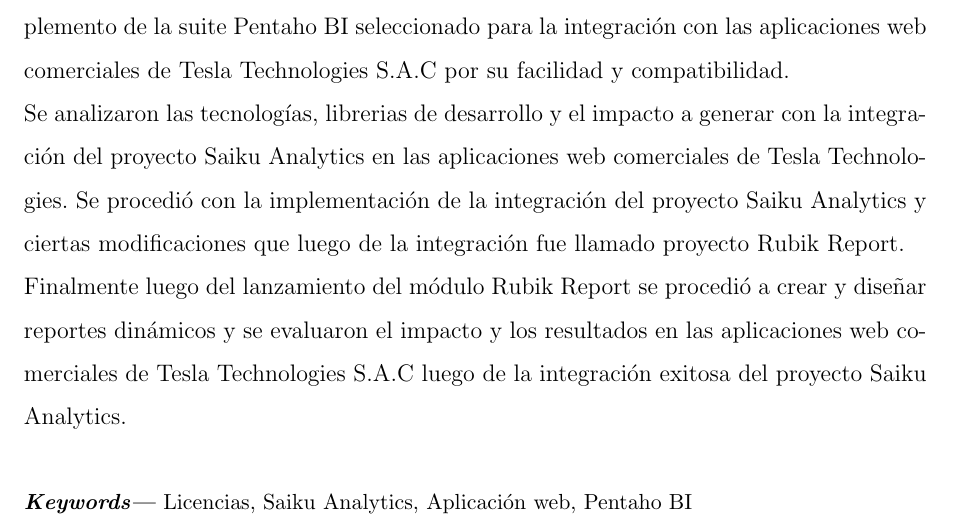
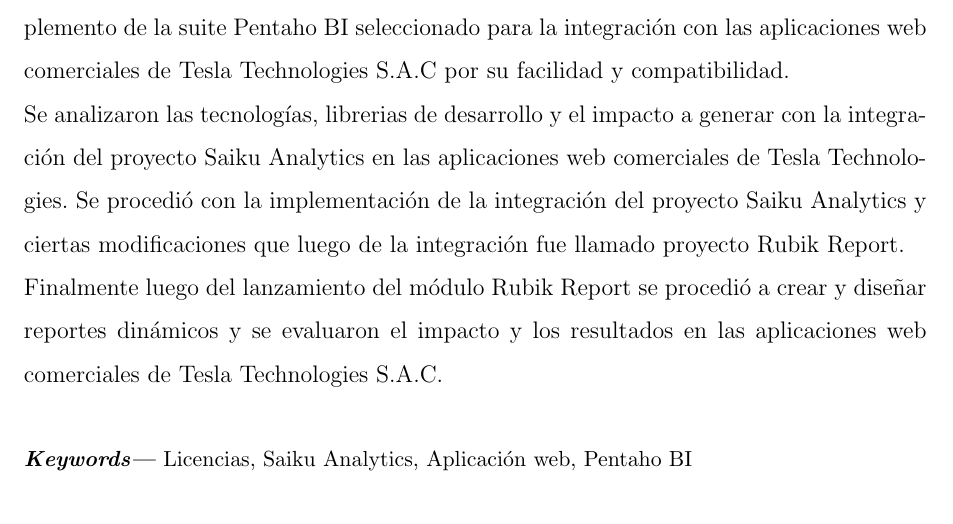
Before and after one commit to yomarhuamani/degree, a LaTeX thesis (Degree.tex, which reads Abstract/abstract.tex): part of page 3 of 18, cut so that both start at the same text. Compiled offline with pdfLaTeX.

Commit message:
txs auto checkin

```diff
--- a/Abstract/abstract.tex
+++ b/Abstract/abstract.tex
@@ -27,7 +27,7 @@
 		Como resultado de la revisión a estas herramientas, fue el proyecto Saiku Analytics complemento de la suite Pentaho BI seleccionado para la integración con las aplicaciones web comerciales de Tesla Technologies S.A.C por su facilidad y compatibilidad.\\
 		Se analizaron las tecnologías, librerias de desarrollo y el impacto a generar  con la integración del proyecto Saiku Analytics en las aplicaciones web comerciales de Tesla Technologies.
 		Se procedió con la implementación de la integración del proyecto Saiku Analytics y ciertas modificaciones que luego de la integración fue llamado proyecto Rubik Report.\\
-		Finalmente luego del lanzamiento del módulo Rubik Report se procedió a crear y diseñar reportes dinámicos y se evaluaron el impacto y los resultados en las aplicaciones web comerciales de Tesla Technologies S.A.C luego de la integración exitosa del proyecto Saiku Analytics.\\
+		Finalmente luego del lanzamiento del módulo Rubik Report se procedió a crear y diseñar reportes dinámicos y se evaluaron el impacto y los resultados en las aplicaciones web comerciales de Tesla Technologies S.A.C.\\
 		\end{spacing}
 	\keywords{Licencias, Saiku Analytics, Aplicación web, Pentaho BI}
 	\end{abstract}
```
